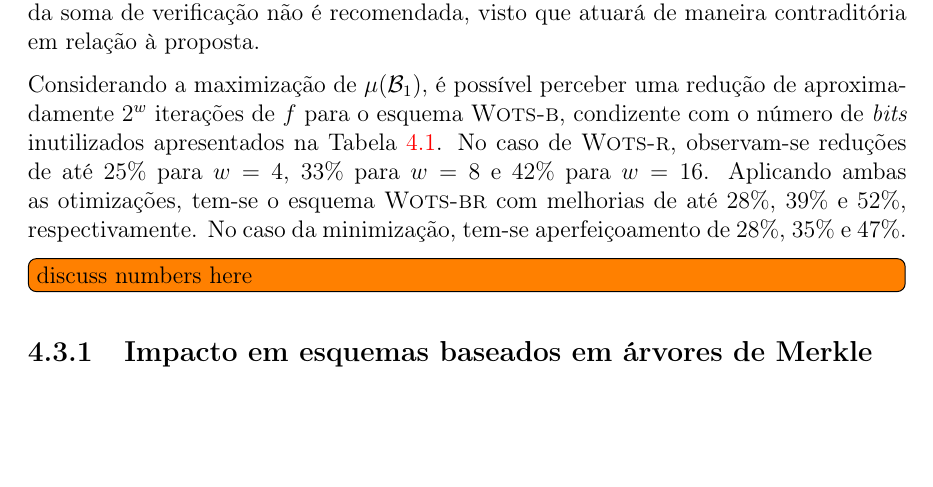
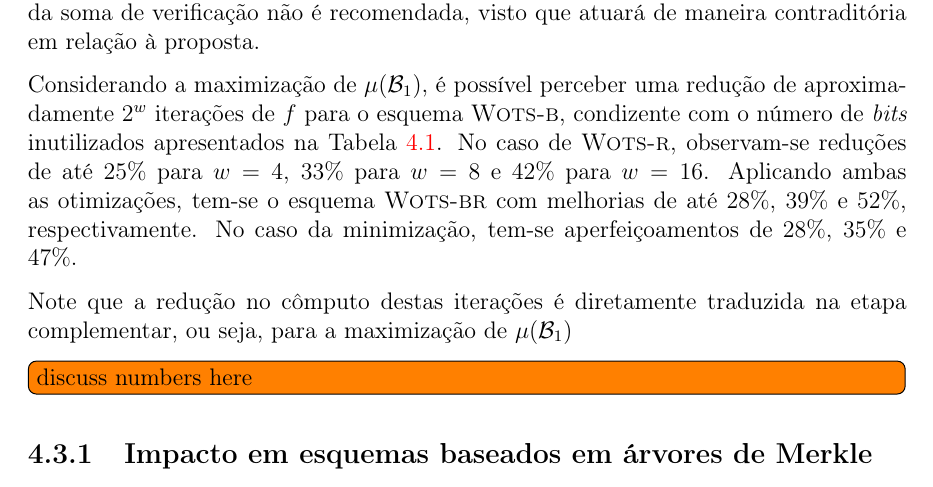
Before and after one commit to zambonin/bsc, a LaTeX document (bsc.tex): part of page 42 of 48, cut so that both start at the same text, the shorter picture padded with empty space. Compiled offline with pdfLaTeX.

Commit message:
sharelatex: update bsc.tex from r38301 to r38357

```diff
--- a/bsc.tex
+++ b/bsc.tex
@@ -2030,7 +2030,9 @@ Os valores nas Tabelas~\ref{tab:2} e~\ref{tab:3} consistem da média aritmética
     \caption{Iterações de $f$ na etapa de geração de assinaturas ao minimizar $\mathcal{B}_1$.}
 \end{table}
 
-Considerando a maximização de $\mu(\mathcal{B}_1)$, é possível perceber uma redução de aproximadamente $2^w$ iterações de $f$ para o esquema \textsc{Wots-b}, condizente com o número de \emph{bits} inutilizados apresentados na Tabela~\ref{tab:1}. No caso de \textsc{Wots-r}, observam-se reduções de até $25\%$ para $w = 4$, $33\%$ para $w = 8$ e $42\%$ para $w = 16$. Aplicando ambas as otimizações, tem-se o esquema \textsc{Wots-br} com melhorias de até $28\%$, $39\%$ e $52\%$, respectivamente. No caso da minimização, tem-se aperfeiçoamento de $28\%$, $35\%$ e $47\%$.
+Considerando a maximização de $\mu(\mathcal{B}_1)$, é possível perceber uma redução de aproximadamente $2^w$ iterações de $f$ para o esquema \textsc{Wots-b}, condizente com o número de \emph{bits} inutilizados apresentados na Tabela~\ref{tab:1}. No caso de \textsc{Wots-r}, observam-se reduções de até $25\%$ para $w = 4$, $33\%$ para $w = 8$ e $42\%$ para $w = 16$. Aplicando ambas as otimizações, tem-se o esquema \textsc{Wots-br} com melhorias de até $28\%$, $39\%$ e $52\%$, respectivamente. No caso da minimização, tem-se aperfeiçoamentos de $28\%$, $35\%$ e $47\%$.
+
+Note que a redução no cômputo destas iterações é diretamente traduzida na etapa complementar, ou seja, para a maximização de $\mu(\mathcal{B}_1)$
 
 \todo[inline]{discuss numbers here}
 
```
